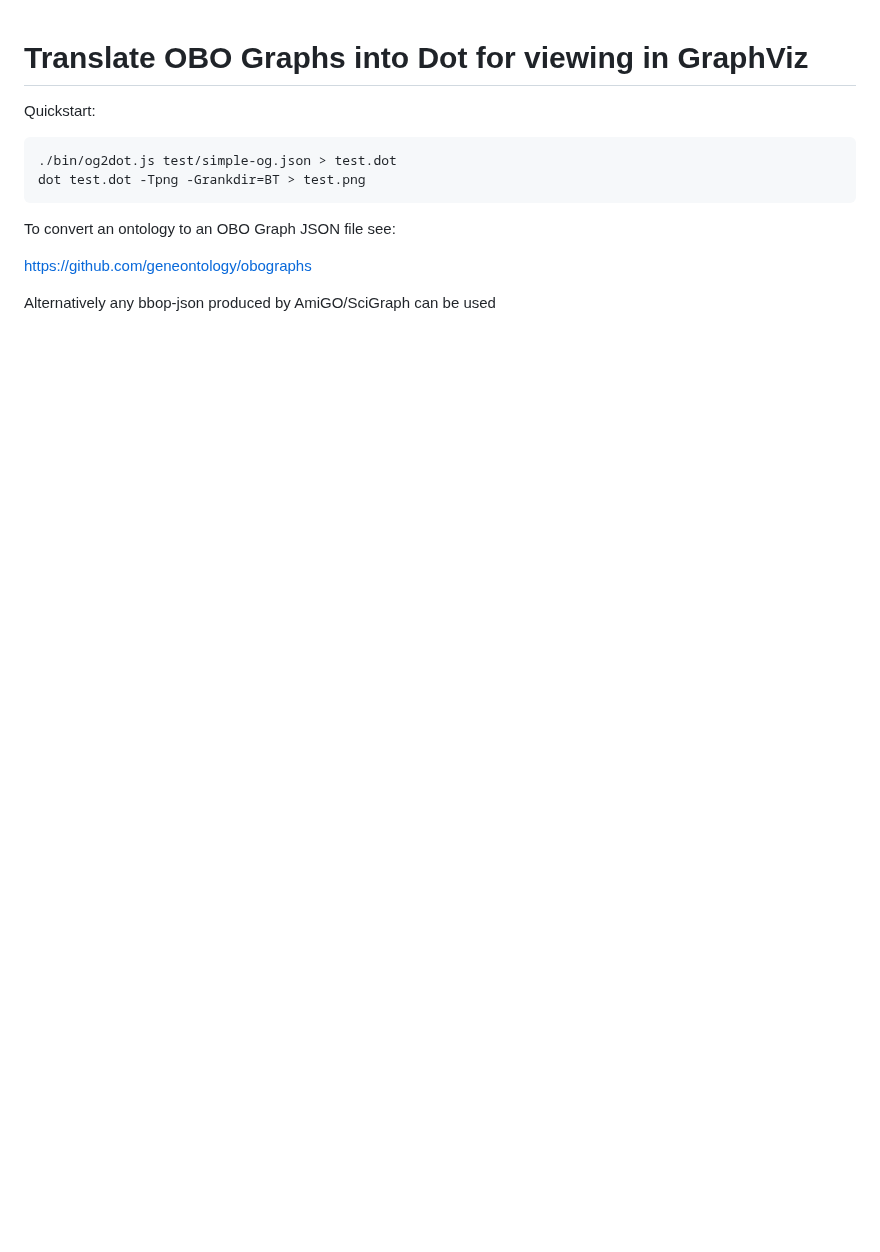
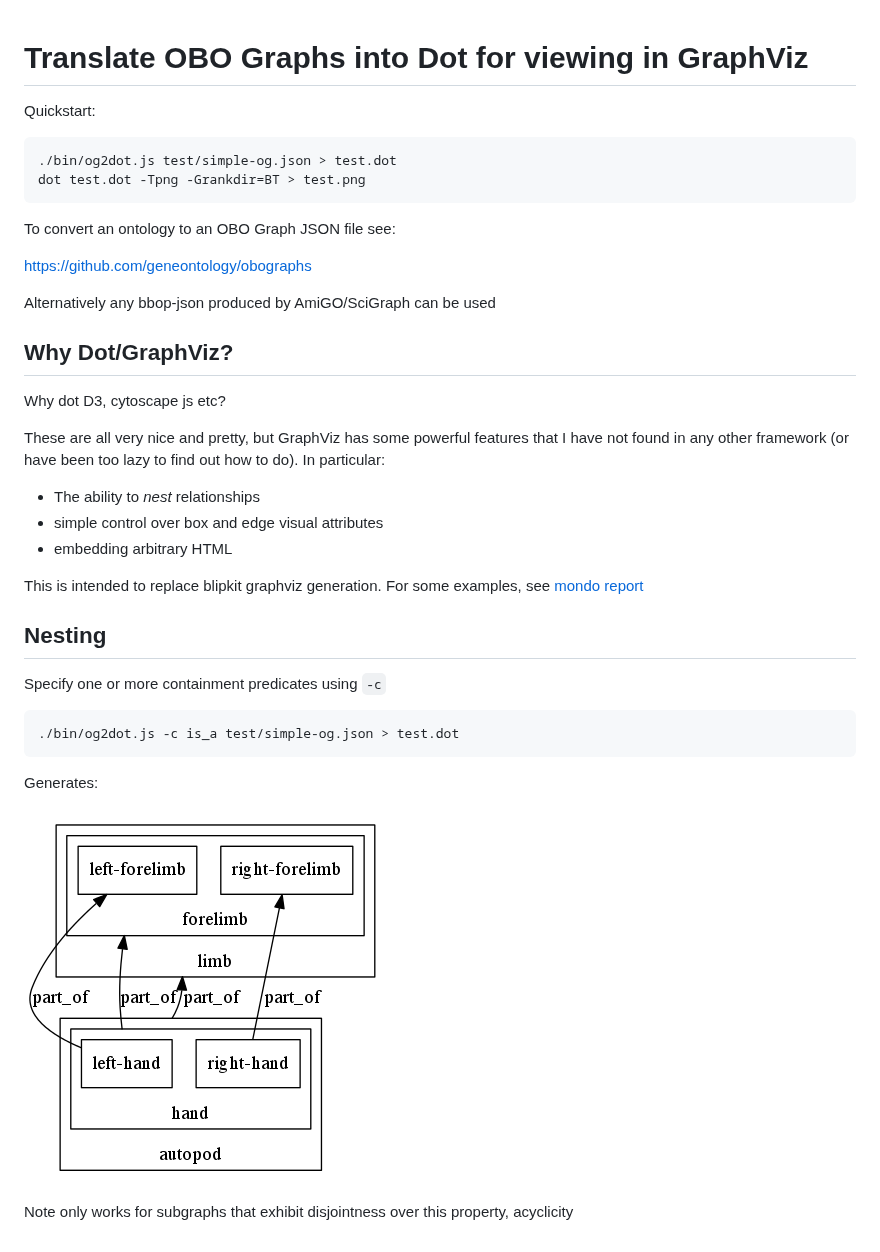
Before and after one commit to INCATools/obographviz, a Markdown page: README.md, the part around the change. GitHub-like rendering; pictures changed too: examples/nested-example.png (added); blank space fills up the shorter version.

Commit message:
nesting example

````diff
--- a/README.md
+++ b/README.md
@@ -12,3 +12,32 @@ To convert an ontology to an OBO Graph JSON file see:
 https://github.com/geneontology/obographs
 
 Alternatively any bbop-json produced by AmiGO/SciGraph can be used
+
+## Why Dot/GraphViz?
+
+Why dot D3, cytoscape js etc?
+
+These are all very nice and pretty, but GraphViz has some powerful
+features that I have not found in any other framework (or have been
+too lazy to find out how to do). In particular:
+
+ * The ability to _nest_ relationships
+ * simple control over box and edge visual attributes
+ * embedding arbitrary HTML
+
+This is intended to replace blipkit graphviz generation. For some
+examples, see [mondo report](https://github.com/monarch-initiative/monarch-disease-ontology/blob/master/reports/genes/ABCC9.md)
+
+## Nesting
+
+Specify one or more containment predicates using `-c`
+
+```
+./bin/og2dot.js -c is_a test/simple-og.json > test.dot
+```
+
+Generates:
+
+![img](examples/nested-example.png)
+
+Note only works for subgraphs that exhibit disjointness over this property, acyclicity
````
Also changed, not shown: 1 other file.
